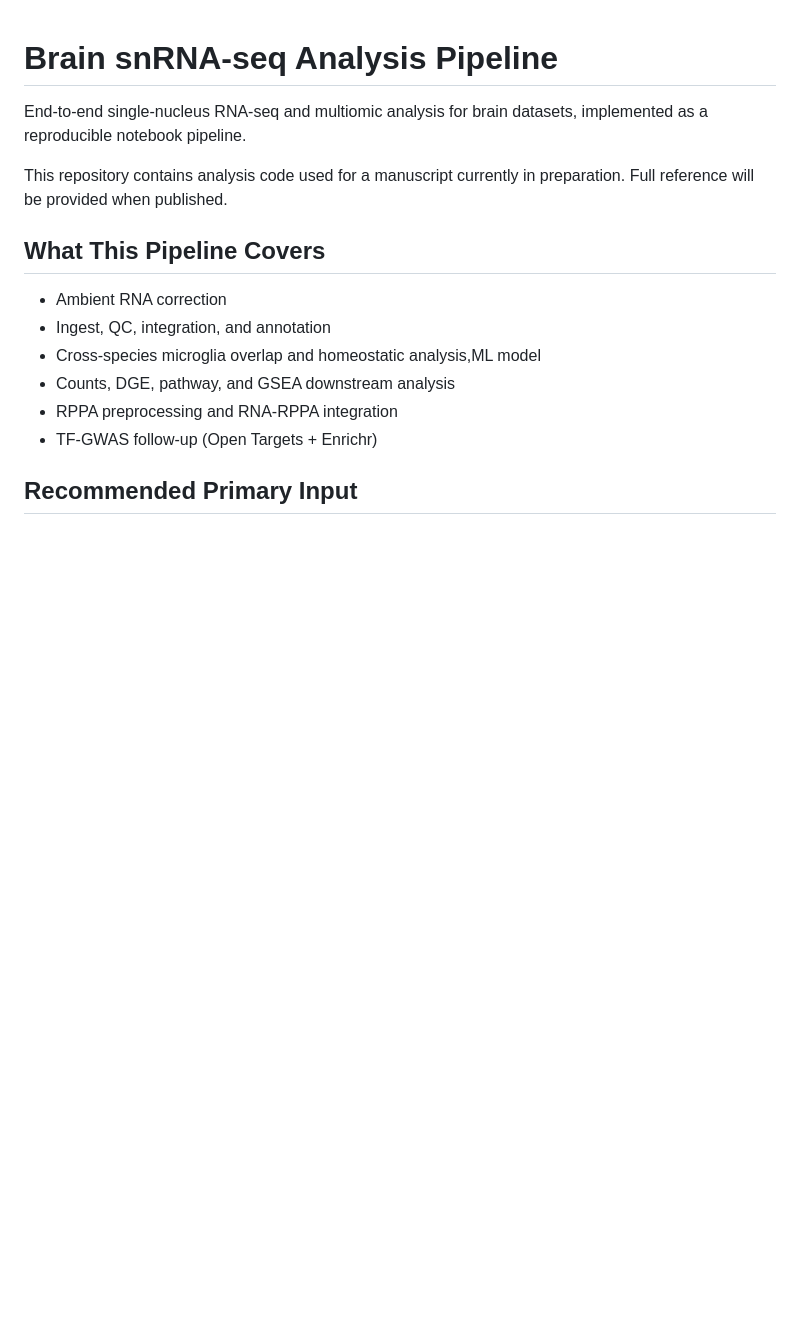
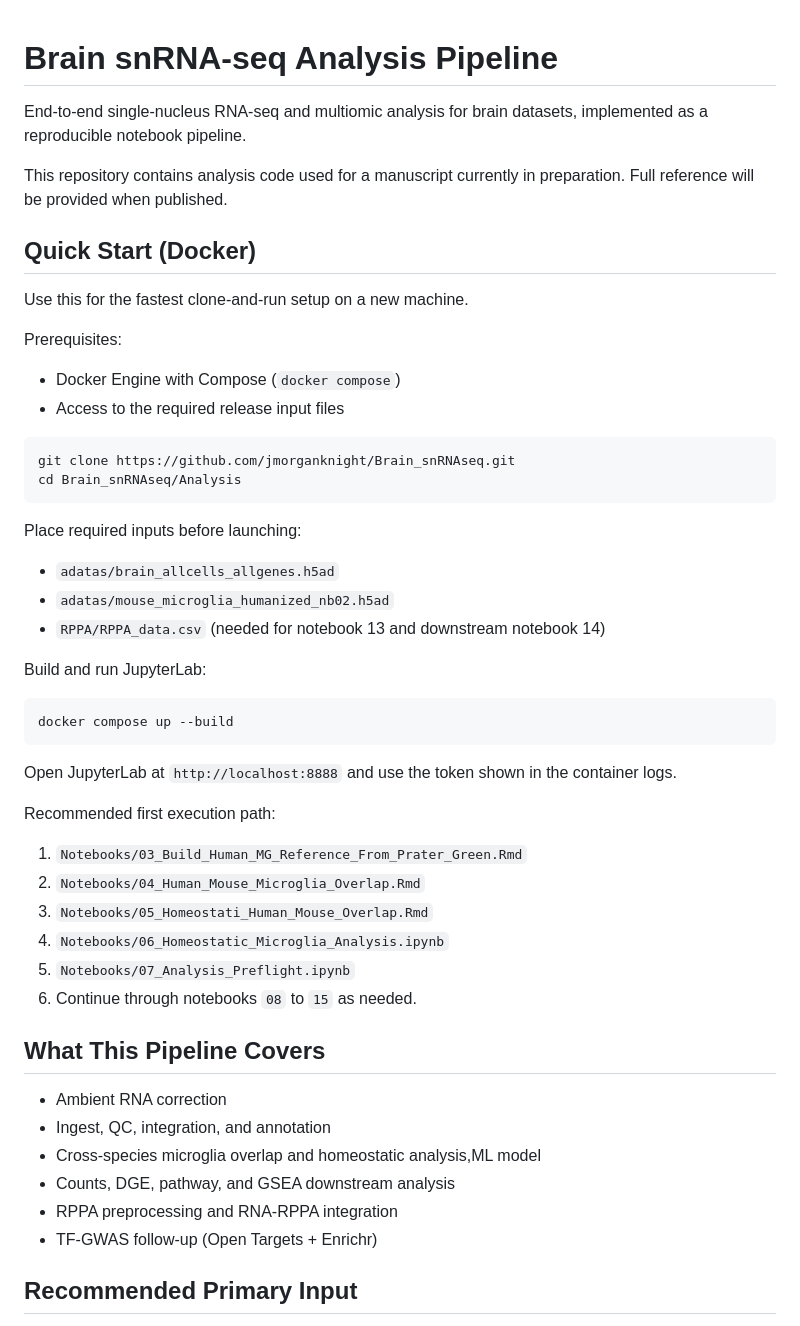
Before and after one commit to jmorganknight/Brain_snRNAseq, a Markdown page: README.md, the part around the change. GitHub-like rendering; blank space fills up the shorter version.

Commit message:
Add Docker quick-start section to README

````diff
--- a/README.md
+++ b/README.md
@@ -4,6 +4,40 @@ End-to-end single-nucleus RNA-seq and multiomic analysis for brain datasets, imp
 
 This repository contains analysis code used for a manuscript currently in preparation. Full reference will be provided when
 published.
+
+## Quick Start (Docker)
+
+Use this for the fastest clone-and-run setup on a new machine.
+
+Prerequisites:
+- Docker Engine with Compose (`docker compose`)
+- Access to the required release input files
+
+```bash
+git clone https://github.com/jmorganknight/Brain_snRNAseq.git
+cd Brain_snRNAseq/Analysis
+```
+
+Place required inputs before launching:
+- `adatas/brain_allcells_allgenes.h5ad`
+- `adatas/mouse_microglia_humanized_nb02.h5ad`
+- `RPPA/RPPA_data.csv` (needed for notebook 13 and downstream notebook 14)
+
+Build and run JupyterLab:
+
+```bash
+docker compose up --build
+```
+
+Open JupyterLab at `http://localhost:8888` and use the token shown in the container logs.
+
+Recommended first execution path:
+1. `Notebooks/03_Build_Human_MG_Reference_From_Prater_Green.Rmd`
+2. `Notebooks/04_Human_Mouse_Microglia_Overlap.Rmd`
+3. `Notebooks/05_Homeostati_Human_Mouse_Overlap.Rmd`
+4. `Notebooks/06_Homeostatic_Microglia_Analysis.ipynb`
+5. `Notebooks/07_Analysis_Preflight.ipynb`
+6. Continue through notebooks `08` to `15` as needed.
 
 
 ## What This Pipeline Covers
````
